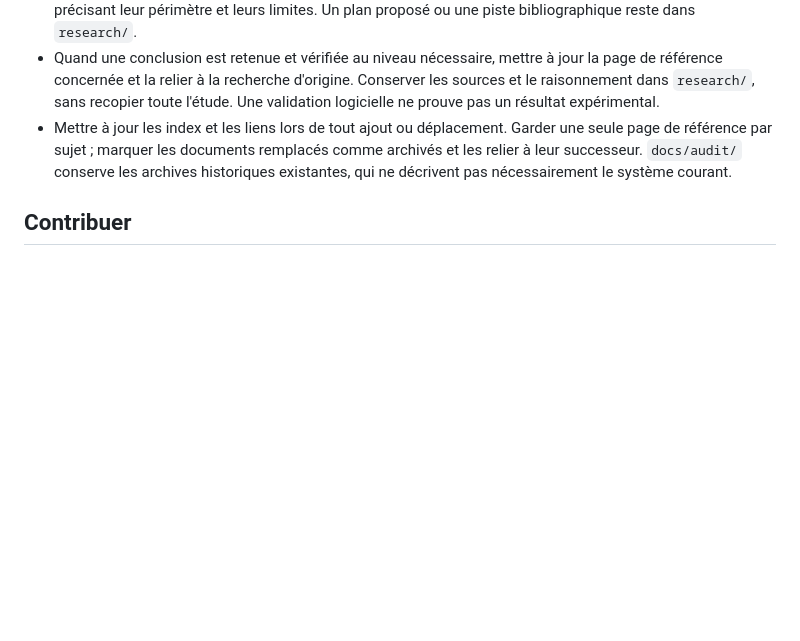
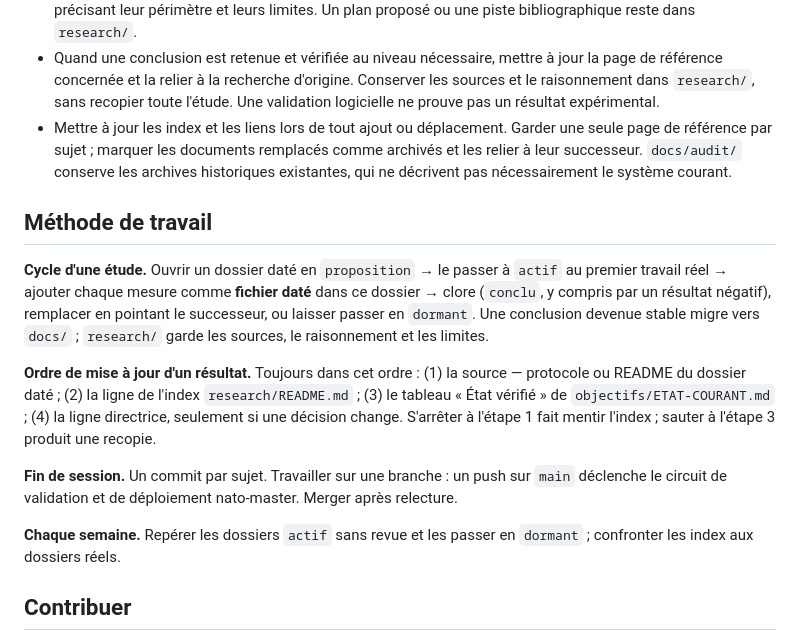
Before and after one commit to Tanguyvans/LANCE, a Markdown page: AGENTS.md, the part around the change. GitHub-like rendering; blank space fills up the shorter version.

Commit message:
docs: describe the working method in AGENTS.md
Cycle d'une étude, ordre de mise à jour d'un résultat, routine de fin de
session et de revue hebdomadaire.

Co-Authored-By: Claude Code <noreply@anthropic.com>

```diff
--- a/AGENTS.md
+++ b/AGENTS.md
@@ -75,6 +75,29 @@ l'entraînement des modèles constitue un volet distinct du projet.
   archivés et les relier à leur successeur. `docs/audit/` conserve les archives
   historiques existantes, qui ne décrivent pas nécessairement le système courant.
 
+## Méthode de travail
+
+**Cycle d'une étude.** Ouvrir un dossier daté en `proposition` → le passer à
+`actif` au premier travail réel → ajouter chaque mesure comme **fichier daté**
+dans ce dossier → clore (`conclu`, y compris par un résultat négatif),
+remplacer en pointant le successeur, ou laisser passer en `dormant`. Une
+conclusion devenue stable migre vers `docs/` ; `research/` garde les sources,
+le raisonnement et les limites.
+
+**Ordre de mise à jour d'un résultat.** Toujours dans cet ordre : (1) la
+source — protocole ou README du dossier daté ; (2) la ligne de l'index
+`research/README.md` ; (3) le tableau « État vérifié » de
+`objectifs/ETAT-COURANT.md` ; (4) la ligne directrice, seulement si une
+décision change. S'arrêter à l'étape 1 fait mentir l'index ; sauter à l'étape 3
+produit une recopie.
+
+**Fin de session.** Un commit par sujet. Travailler sur une branche : un push
+sur `main` déclenche le circuit de validation et de déploiement nato-master.
+Merger après relecture.
+
+**Chaque semaine.** Repérer les dossiers `actif` sans revue et les passer en
+`dormant` ; confronter les index aux dossiers réels.
+
 ## Contribuer
 
 Comprendre le module concerné et sa documentation avant de le modifier. Préserver
```
